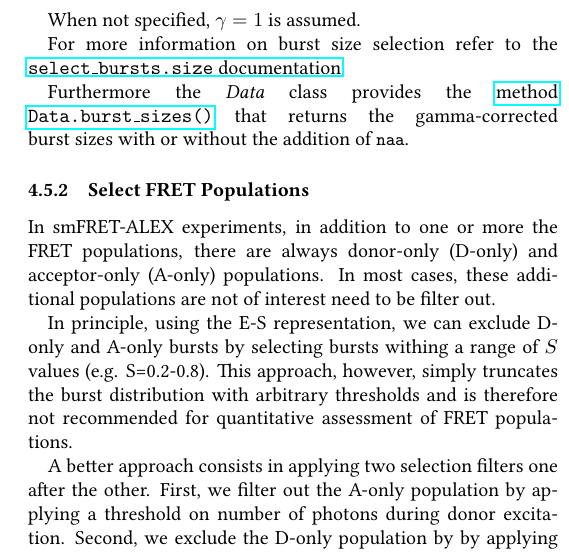
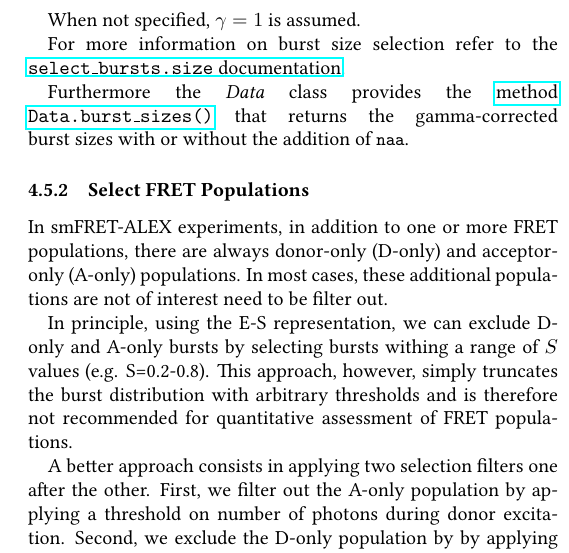
Before and after one commit to tritemio/fretbursts_paper, a LaTeX paper (main.tex, which reads burst-selection.tex): part of one column of page 9 of 13, cut so that both start at the same text. Compiled offline with pdfLaTeX.

Commit message:
edited burst-selection.tex

```diff
--- a/burst-selection.tex
+++ b/burst-selection.tex
@@ -95,7 +95,7 @@ without the addition of \verb|naa|.
 
 \subsubsection{Select FRET Populations}
 
-In smFRET-ALEX experiments, in addition to one or more the FRET populations, there are always
+In smFRET-ALEX experiments, in addition to one or more FRET populations, there are always
 donor-only (D-only) and acceptor-only (A-only) populations. In most cases, these additional
 populations are not of interest need to be filter out.
 
```
